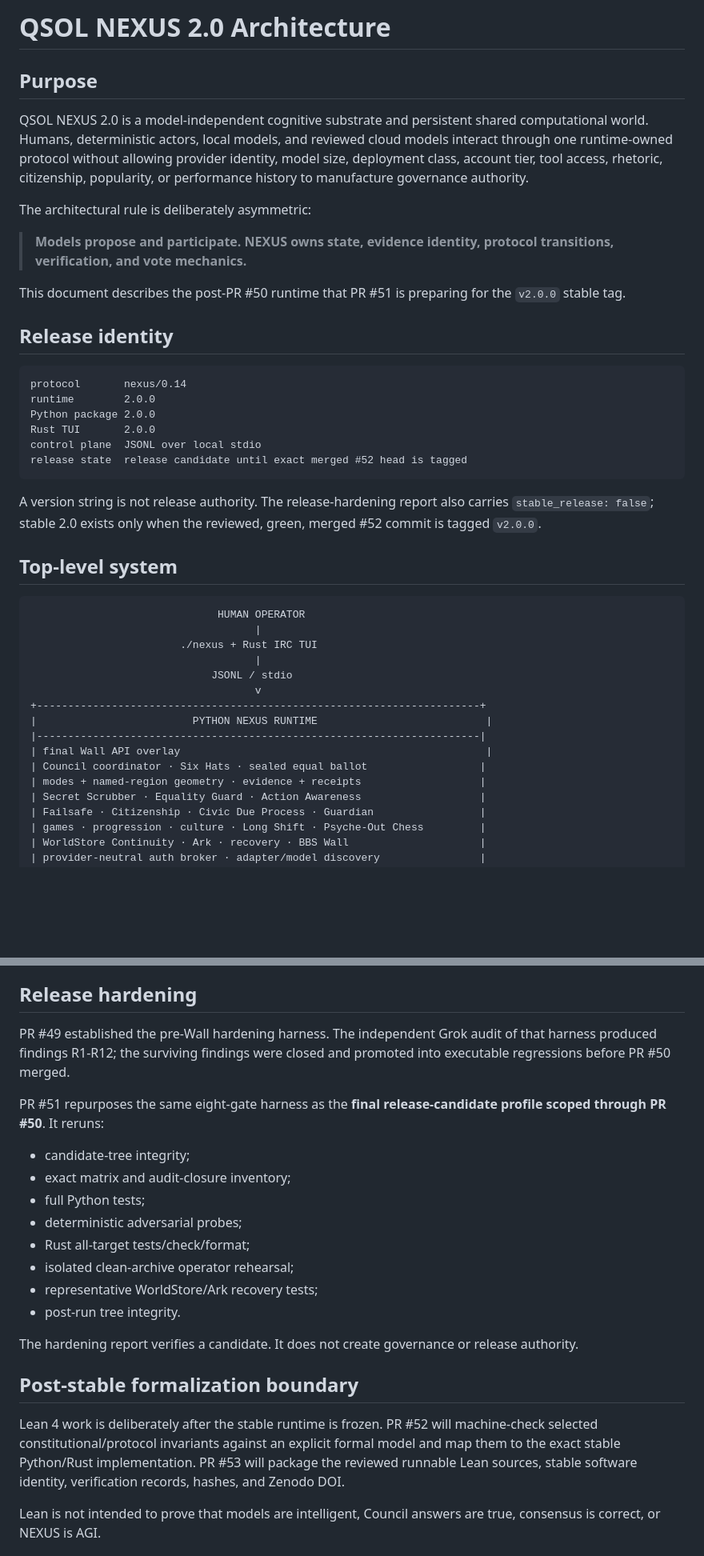
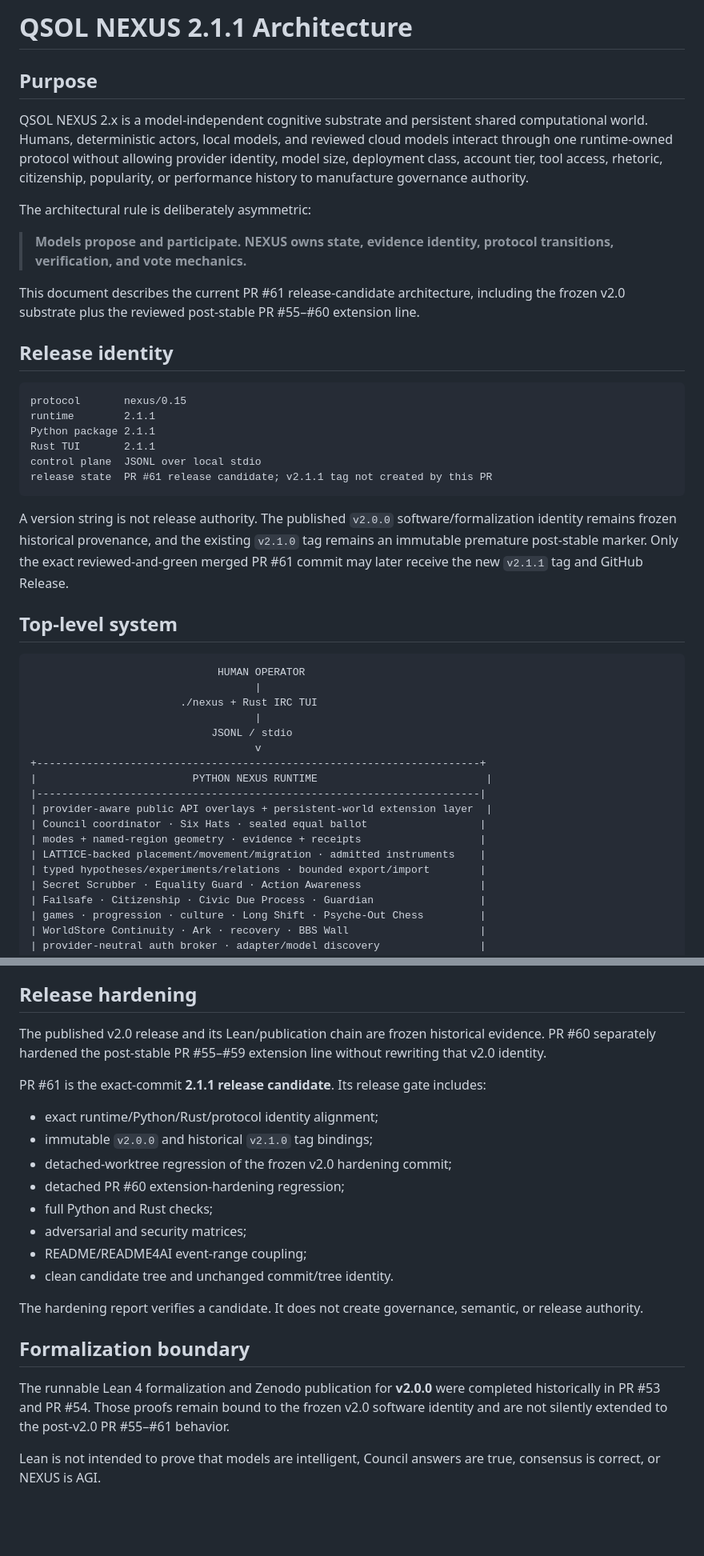
Before and after one commit to QSOLKCB/QSOL-NEXUS, a Markdown page: ARCHITECTURE.md, 2 parts joined by grey strips. Shown at 80% size. GitHub-like rendering; blank space fills up the shorter version.

Commit message:
Reconcile architecture with NEXUS 2.1.1 extension line

````diff
--- a/ARCHITECTURE.md
+++ b/ARCHITECTURE.md
@@ -1,27 +1,27 @@
-# QSOL NEXUS 2.0 Architecture
+# QSOL NEXUS 2.1.1 Architecture
 
 ## Purpose
 
-QSOL NEXUS 2.0 is a model-independent cognitive substrate and persistent shared computational world. Humans, deterministic actors, local models, and reviewed cloud models interact through one runtime-owned protocol without allowing provider identity, model size, deployment class, account tier, tool access, rhetoric, citizenship, popularity, or performance history to manufacture governance authority.
+QSOL NEXUS 2.x is a model-independent cognitive substrate and persistent shared computational world. Humans, deterministic actors, local models, and reviewed cloud models interact through one runtime-owned protocol without allowing provider identity, model size, deployment class, account tier, tool access, rhetoric, citizenship, popularity, or performance history to manufacture governance authority.
 
 The architectural rule is deliberately asymmetric:
 
 > **Models propose and participate. NEXUS owns state, evidence identity, protocol transitions, verification, and vote mechanics.**
 
-This document describes the post-PR #50 runtime that PR #51 is preparing for the `v2.0.0` stable tag.
+This document describes the current PR #61 release-candidate architecture, including the frozen v2.0 substrate plus the reviewed post-stable PR #55–#60 extension line.
 
 ## Release identity
 
 ```text
-protocol       nexus/0.14
-runtime        2.0.0
-Python package 2.0.0
-Rust TUI       2.0.0
+protocol       nexus/0.15
+runtime        2.1.1
+Python package 2.1.1
+Rust TUI       2.1.1
 control plane  JSONL over local stdio
-release state  release candidate until exact merged #52 head is tagged
+release state  PR #61 release candidate; v2.1.1 tag not created by this PR
 ```
 
-A version string is not release authority. The release-hardening report also carries `stable_release: false`; stable 2.0 exists only when the reviewed, green, merged #52 commit is tagged `v2.0.0`.
+A version string is not release authority. The published `v2.0.0` software/formalization identity remains frozen historical provenance, and the existing `v2.1.0` tag remains an immutable premature post-stable marker. Only the exact reviewed-and-green merged PR #61 commit may later receive the new `v2.1.1` tag and GitHub Release.
 
 ## Top-level system
 
@@ -35,9 +35,11 @@ A version string is not release authority. The release-hardening report also car
 +-----------------------------------------------------------------------+
 |                         PYTHON NEXUS RUNTIME                           |
 |-----------------------------------------------------------------------|
-| final Wall API overlay                                                 |
+| provider-aware public API overlays + persistent-world extension layer  |
 | Council coordinator · Six Hats · sealed equal ballot                  |
 | modes + named-region geometry · evidence + receipts                   |
+| LATTICE-backed placement/movement/migration · admitted instruments    |
+| typed hypotheses/experiments/relations · bounded export/import        |
 | Secret Scrubber · Equality Guard · Action Awareness                   |
 | Failsafe · Citizenship · Civic Due Process · Guardian                 |
 | games · progression · culture · Long Shift · Psyche-Out Chess         |
@@ -280,24 +309,24 @@ Release-quality operator checks include:
 
 ## Release hardening
 
-PR #49 established the pre-Wall hardening harness. The independent Grok audit of that harness produced findings R1-R12; the surviving findings were closed and promoted into executable regressions before PR #50 merged.
+The published v2.0 release and its Lean/publication chain are frozen historical evidence. PR #60 separately hardened the post-stable PR #55–#59 extension line without rewriting that v2.0 identity.
 
-PR #51 repurposes the same eight-gate harness as the **final release-candidate profile scoped through PR #50**. It reruns:
+PR #61 is the exact-commit **2.1.1 release candidate**. Its release gate includes:
 
-- candidate-tree integrity;
-- exact matrix and audit-closure inventory;
-- full Python tests;
-- deterministic adversarial probes;
-- Rust all-target tests/check/format;
-- isolated clean-archive operator rehearsal;
-- representative WorldStore/Ark recovery tests;
-- post-run tree integrity.
+- exact runtime/Python/Rust/protocol identity alignment;
+- immutable `v2.0.0` and historical `v2.1.0` tag bindings;
+- detached-worktree regression of the frozen v2.0 hardening commit;
+- detached PR #60 extension-hardening regression;
+- full Python and Rust checks;
+- adversarial and security matrices;
+- README/README4AI event-range coupling;
+- clean candidate tree and unchanged commit/tree identity.
 
-The hardening report verifies a candidate. It does not create governance or release authority.
+The hardening report verifies a candidate. It does not create governance, semantic, or release authority.
 
-## Post-stable formalization boundary
+## Formalization boundary
 
-Lean 4 work is deliberately after the stable runtime is frozen. PR #52 will machine-check selected constitutional/protocol invariants against an explicit formal model and map them to the exact stable Python/Rust implementation. PR #53 will package the reviewed runnable Lean sources, stable software identity, verification records, hashes, and Zenodo DOI.
+The runnable Lean 4 formalization and Zenodo publication for **v2.0.0** were completed historically in PR #53 and PR #54. Those proofs remain bound to the frozen v2.0 software identity and are not silently extended to the post-v2.0 PR #55–#61 behavior.
 
 Lean is not intended to prove that models are intelligent, Council answers are true, consensus is correct, or NEXUS is AGI.
 
````
Also changed, not shown: other parts of ARCHITECTURE.md (+38 -10 lines).
